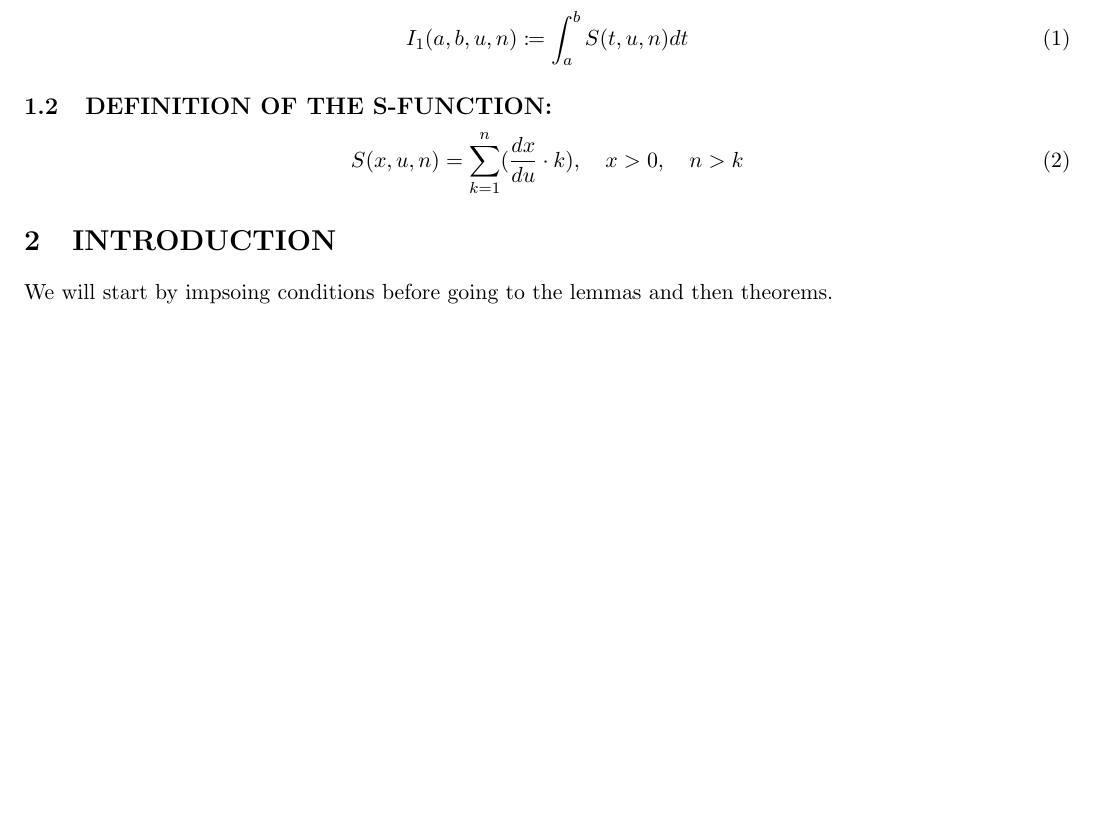
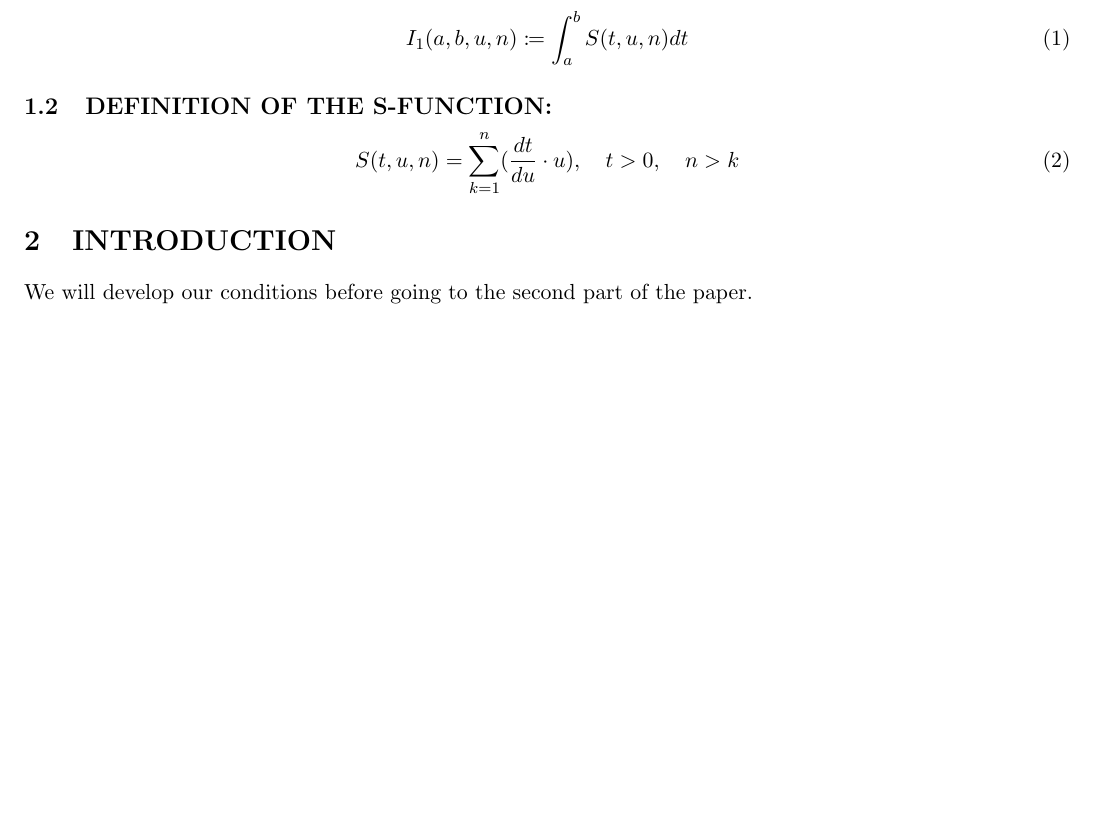
Before and after one commit to publications-and-more/wg, a LaTeX paper (source/wg04/paper.2.tex): part of the page, cut so that both start at the same text. Compiled offline with pdfLaTeX.

Commit message:
chore: update paper with wip introduction.
Signed-off-by: Amlal El Mahrouss <amlal@nekernel.org>

```diff
--- a/source/wg04/paper.2.tex
+++ b/source/wg04/paper.2.tex
@@ -36,11 +36,11 @@ We assume $x \in \mathbb{R}, \quad a, b \in \mathbb{N}, \quad b > a > 0$ for:
 \end{equation}
 \subsection{DEFINITION OF THE S-FUNCTION:}
 \begin{equation}
-    S(x, u, n) = \sum_{k=1}^{n} (\frac{dx}{du}\cdot k), \quad x > 0, \quad n > k
+    S(t, u, n) = \sum_{k=1}^{n} (\frac{dt}{du}\cdot u), \quad t > 0, \quad n > k
 \end{equation}
 
 \section{INTRODUCTION}
 
-We will start by impsoing conditions before going to the lemmas and then theorems.
+We will develop our conditions before going to the second part of the paper.
 
 \end{document}
```
